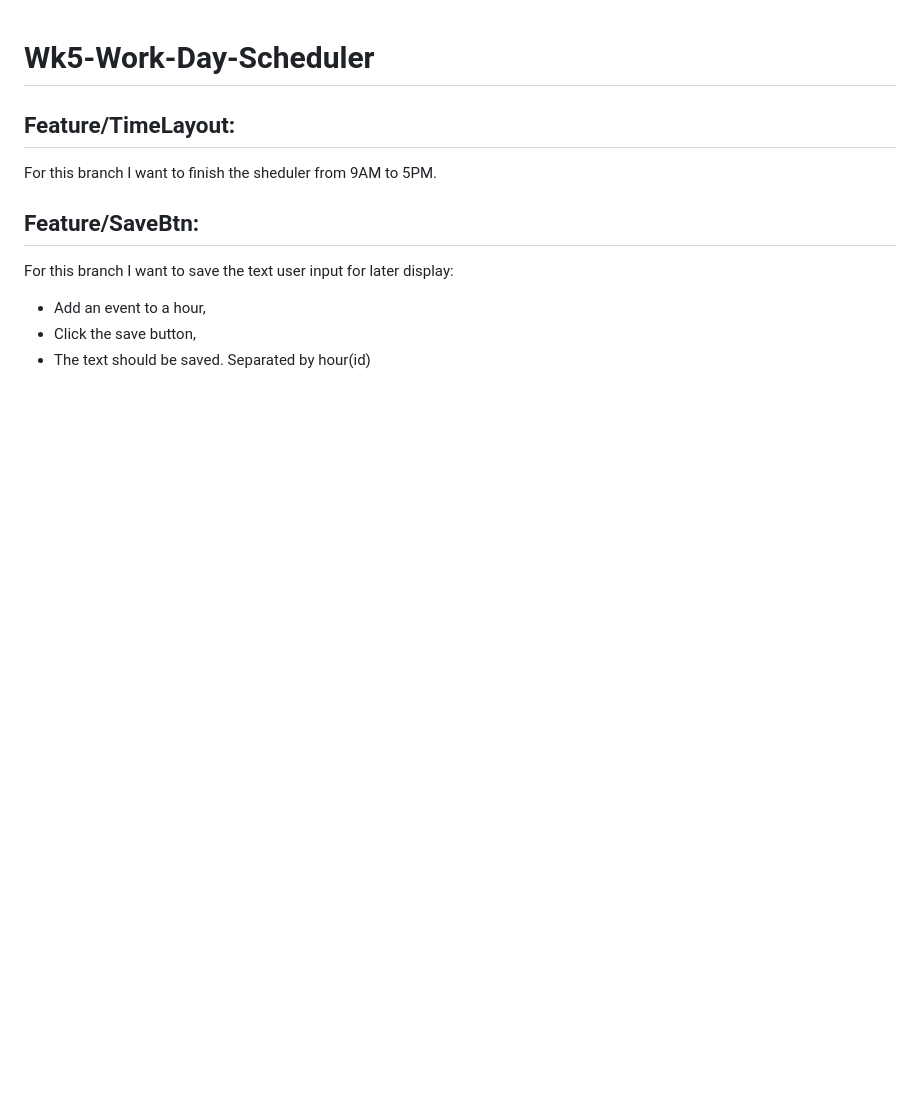
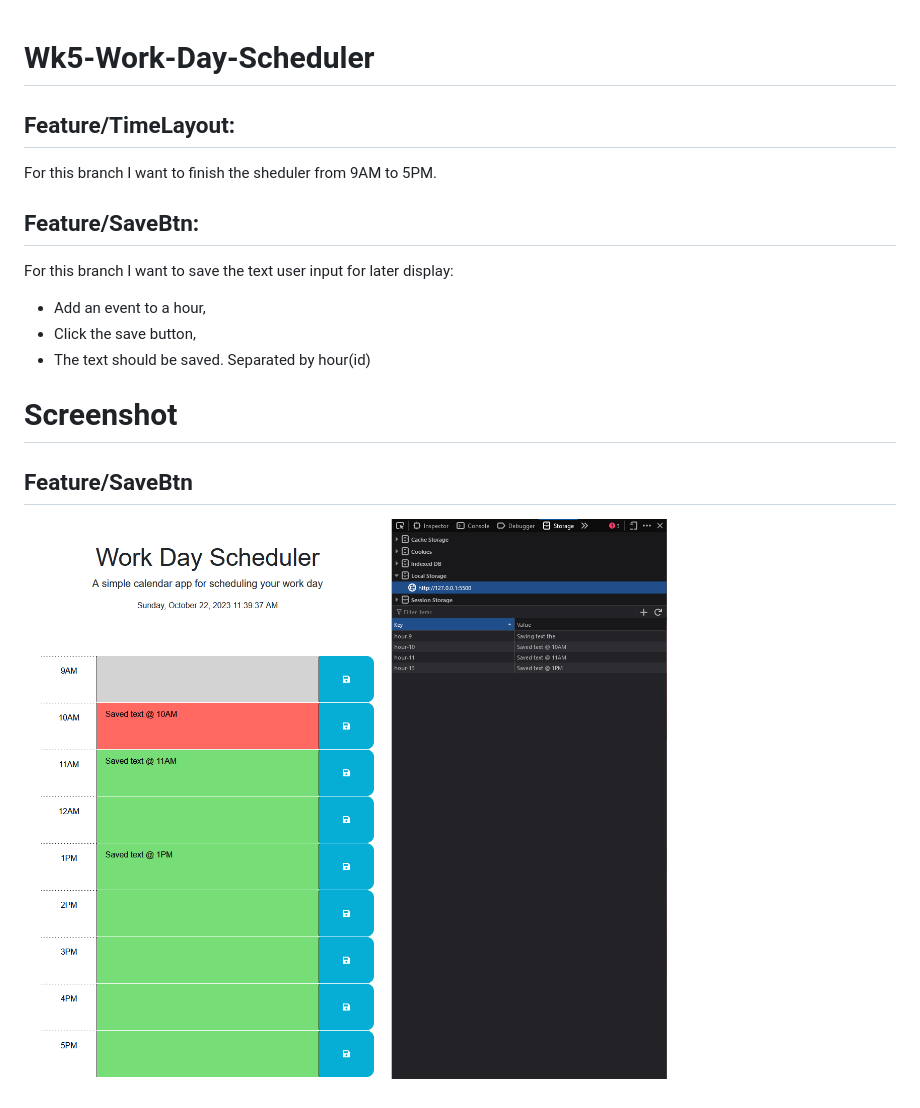
Before and after one commit to SevenImm/Wk5-Work-Day-Scheduler, a Markdown page: README.md, the part around the change. Drawn GitHub-style; pictures changed too: Assets/savebtn.png (added); blank space fills up the shorter version.

```diff
--- a/README.md
+++ b/README.md
@@ -8,3 +8,7 @@ For this branch I want to save the text user input for later display:
 - Add an event to a hour,
 - Click the save button,
 - The text should be saved. Separated by hour(id)
+
+# Screenshot
+## Feature/SaveBtn
+![Alt text](/Assets/savebtn.png)
```
Also changed, not shown: 1 other file.
